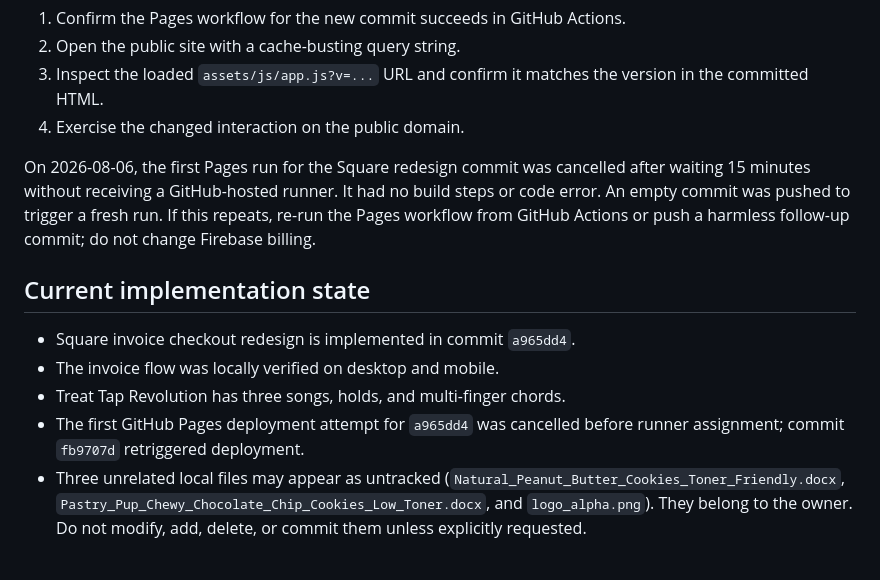
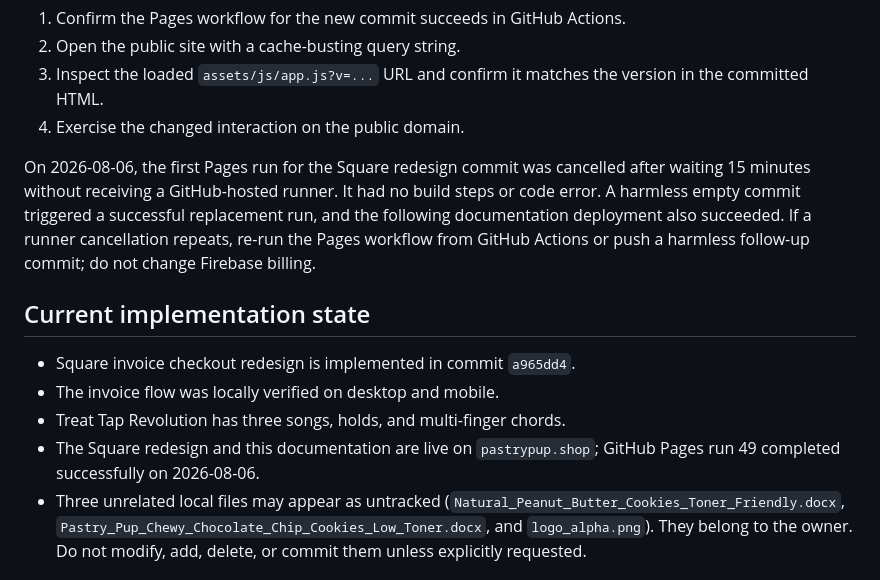
Before and after one commit to imadogdogdog/pastry-pup-web, a Markdown page: AI_HANDOFF.md, the part around the change. Rendered like a GitHub page.

Commit message:
Record successful Pages deployment

```diff
--- a/AI_HANDOFF.md
+++ b/AI_HANDOFF.md
@@ -169,14 +169,14 @@ Pushing `main` triggers GitHub's **pages build and deployment** workflow. Verify
 3. Inspect the loaded `assets/js/app.js?v=...` URL and confirm it matches the version in the committed HTML.
 4. Exercise the changed interaction on the public domain.
 
-On 2026-08-06, the first Pages run for the Square redesign commit was cancelled after waiting 15 minutes without receiving a GitHub-hosted runner. It had no build steps or code error. An empty commit was pushed to trigger a fresh run. If this repeats, re-run the Pages workflow from GitHub Actions or push a harmless follow-up commit; do not change Firebase billing.
+On 2026-08-06, the first Pages run for the Square redesign commit was cancelled after waiting 15 minutes without receiving a GitHub-hosted runner. It had no build steps or code error. A harmless empty commit triggered a successful replacement run, and the following documentation deployment also succeeded. If a runner cancellation repeats, re-run the Pages workflow from GitHub Actions or push a harmless follow-up commit; do not change Firebase billing.
 
 ## Current implementation state
 
 - Square invoice checkout redesign is implemented in commit `a965dd4`.
 - The invoice flow was locally verified on desktop and mobile.
 - Treat Tap Revolution has three songs, holds, and multi-finger chords.
-- The first GitHub Pages deployment attempt for `a965dd4` was cancelled before runner assignment; commit `fb9707d` retriggered deployment.
+- The Square redesign and this documentation are live on `pastrypup.shop`; GitHub Pages run 49 completed successfully on 2026-08-06.
 - Three unrelated local files may appear as untracked (`Natural_Peanut_Butter_Cookies_Toner_Friendly.docx`, `Pastry_Pup_Chewy_Chocolate_Chip_Cookies_Low_Toner.docx`, and `logo_alpha.png`). They belong to the owner. Do not modify, add, delete, or commit them unless explicitly requested.
 
 ## Suggested first prompt for the next AI
```
